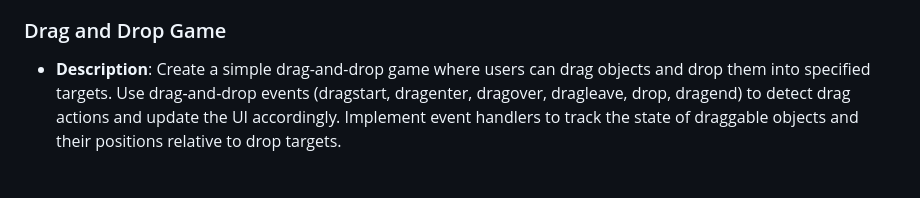
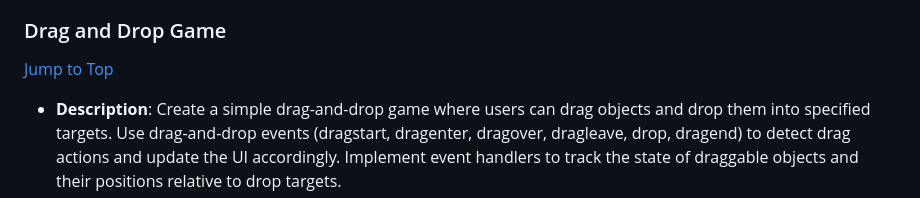
Before and after one commit to ajeetkumarrauniyar/JS-Minor, a Markdown page: README.md, the part around one of its changes. Drawn GitHub-style; blank space fills up the shorter version.

```diff
--- a/README.md
+++ b/README.md
@@ -103,5 +103,6 @@
 
 ### Drag and Drop Game
+[Jump to Top](#top)
 
 - **Description**: Create a simple drag-and-drop game where users can drag objects and drop them into specified targets. Use drag-and-drop events (dragstart, dragenter, dragover, dragleave, drop, dragend) to detect drag actions and update the UI accordingly. Implement event handlers to track the state of draggable objects and their positions relative to drop targets.
 - **Events covered**: `dragstart`, `dragenter`, `dragover`, `dragleave`, `drop`, `dragend`
```
Also changed, not shown: other parts of README.md (+19 -19 lines).
